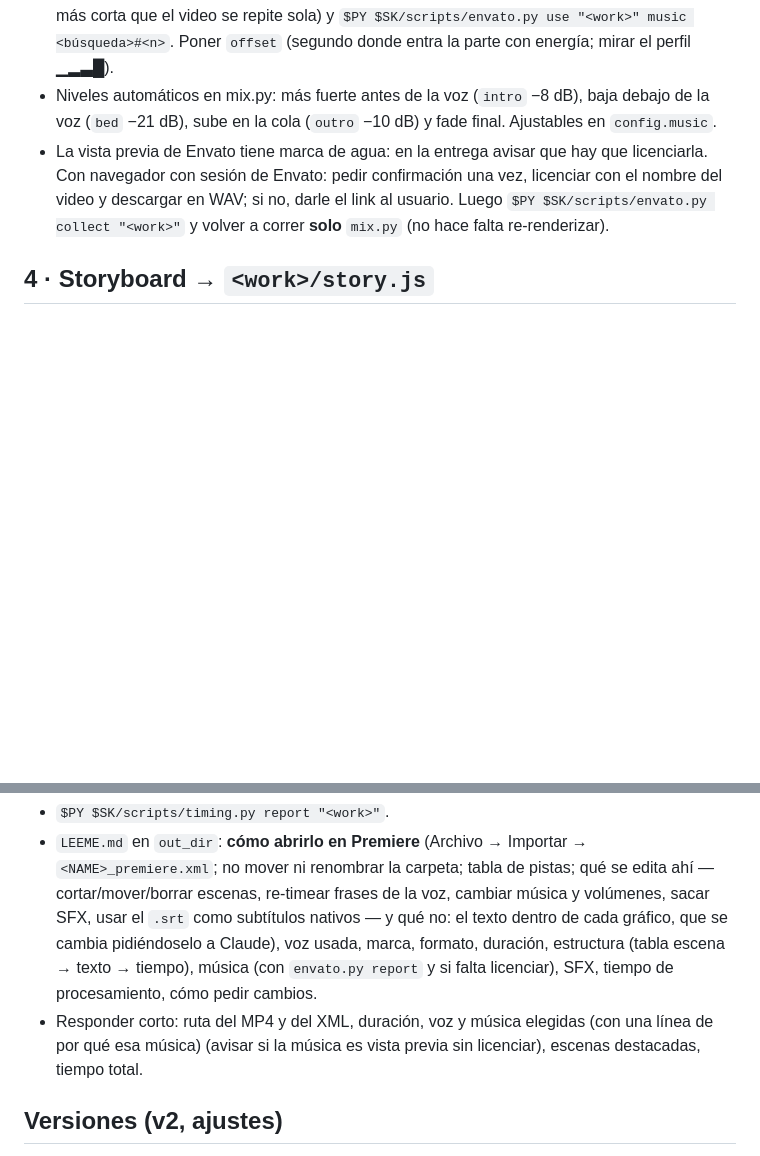
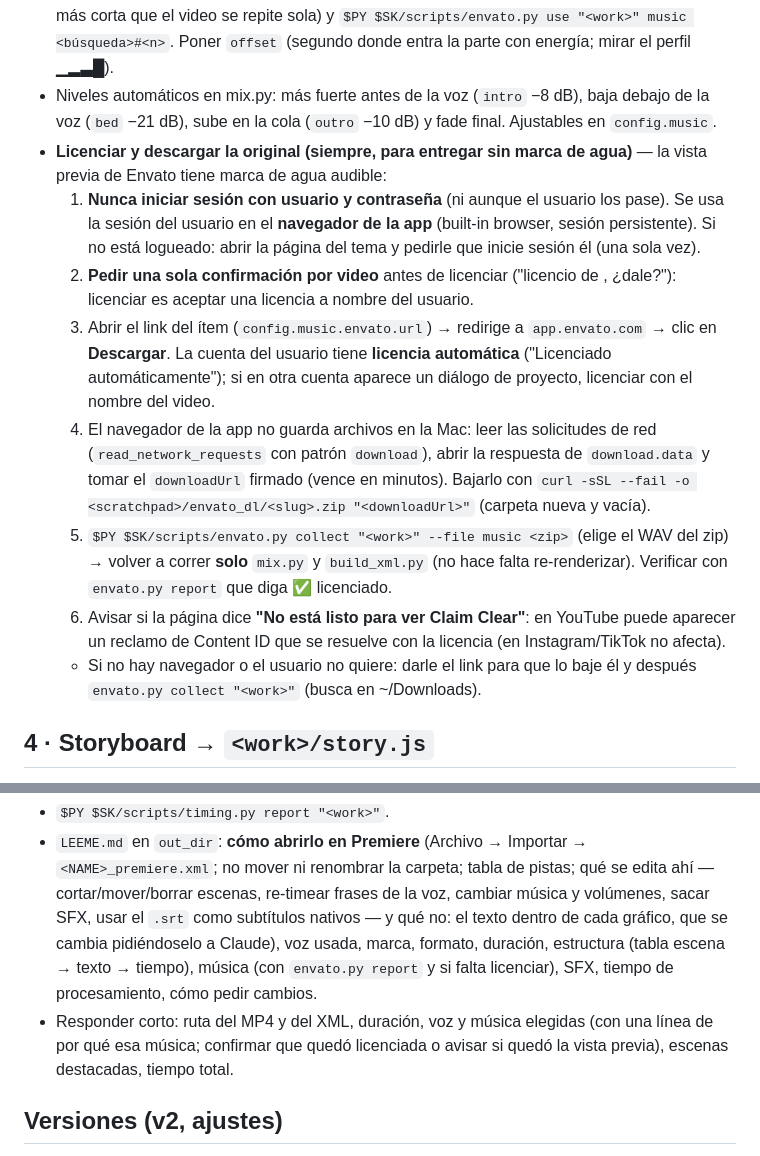
Before and after one commit to gustavopascaner/motion, a Markdown page: SKILL.md, 2 parts joined by grey strips. GitHub-like rendering; blank space fills up the shorter version.

```diff
--- a/SKILL.md
+++ b/SKILL.md
@@ -59,7 +59,14 @@ Crear `$SK/brands/<slug>/brand.json` copiando `brands/editorial/brand.json` (en
 - Si el usuario dio música: `"music": {"path": "/abs/tema.mp3", "offset": 0}`.
 - Si no, **elegirla vos según el guion, sin preguntar**: leer tono, tema y público (dato duro o urgente → enérgica, Upbeat 110–140 BPM; empático, salud, cuidado → cálida/inspiradora, Medium 90–110; institucional o explicativo → corporativa tranquila; humor → juguetona). Buscar en Envato (siempre instrumental): `$PY $SK/scripts/envato.py search "<work>" music "<estilo en inglés>" --mood <mood> --tempo "<tempo>" [--genre <género>]`. Elegir por tono y por el perfil de energía (parejo, sin caídas largas durante el largo del video; si la música es más corta que el video se repite sola) y `$PY $SK/scripts/envato.py use "<work>" music <búsqueda>#<n>`. Poner `offset` (segundo donde entra la parte con energía; mirar el perfil ▁▂▃█).
 - Niveles automáticos en mix.py: más fuerte antes de la voz (`intro` −8 dB), baja debajo de la voz (`bed` −21 dB), sube en la cola (`outro` −10 dB) y fade final. Ajustables en `config.music`.
-- La vista previa de Envato tiene marca de agua: en la entrega avisar que hay que licenciarla. Con navegador con sesión de Envato: pedir confirmación una vez, licenciar con el nombre del video y descargar en WAV; si no, darle el link al usuario. Luego `$PY $SK/scripts/envato.py collect "<work>"` y volver a correr **solo** `mix.py` (no hace falta re-renderizar).
+- **Licenciar y descargar la original (siempre, para entregar sin marca de agua)** — la vista previa de Envato tiene marca de agua audible:
+  1. **Nunca iniciar sesión con usuario y contraseña** (ni aunque el usuario los pase). Se usa la sesión del usuario en el **navegador de la app** (built-in browser, sesión persistente). Si no está logueado: abrir la página del tema y pedirle que inicie sesión él (una sola vez).
+  2. **Pedir una sola confirmación por video** antes de licenciar ("licencio *<tema>* de *<autor>*, ¿dale?"): licenciar es aceptar una licencia a nombre del usuario.
+  3. Abrir el link del ítem (`config.music.envato.url`) → redirige a `app.envato.com` → clic en **Descargar**. La cuenta del usuario tiene **licencia automática** ("Licenciado automáticamente"); si en otra cuenta aparece un diálogo de proyecto, licenciar con el nombre del video.
+  4. El navegador de la app no guarda archivos en la Mac: leer las solicitudes de red (`read_network_requests` con patrón `download`), abrir la respuesta de `download.data` y tomar el `downloadUrl` firmado (vence en minutos). Bajarlo con `curl -sSL --fail -o <scratchpad>/envato_dl/<slug>.zip "<downloadUrl>"` (carpeta nueva y vacía).
+  5. `$PY $SK/scripts/envato.py collect "<work>" --file music <zip>` (elige el WAV del zip) → volver a correr **solo** `mix.py` y `build_xml.py` (no hace falta re-renderizar). Verificar con `envato.py report` que diga ✅ licenciado.
+  6. Avisar si la página dice **"No está listo para ver Claim Clear"**: en YouTube puede aparecer un reclamo de Content ID que se resuelve con la licencia (en Instagram/TikTok no afecta).
+  - Si no hay navegador o el usuario no quiere: darle el link para que lo baje él y después `envato.py collect "<work>"` (busca en ~/Downloads).
 
 ## 4 · Storyboard → `<work>/story.js`
 Basarse en `reference/escenas.md` y `reference/ejemplo/story.js`. Una llamada `S(tipo, inicio, params)` por escena, en orden:
@@ -98,7 +105,7 @@ Basarse en `reference/escenas.md` y `reference/ejemplo/story.js`. Una llamada `S
 ## 6 · Entrega
 - `$PY $SK/scripts/timing.py report "<work>"`.
 - `LEEME.md` en `out_dir`: **cómo abrirlo en Premiere** (Archivo → Importar → `<NAME>_premiere.xml`; no mover ni renombrar la carpeta; tabla de pistas; qué se edita ahí — cortar/mover/borrar escenas, re-timear frases de la voz, cambiar música y volúmenes, sacar SFX, usar el `.srt` como subtítulos nativos — y qué no: el texto dentro de cada gráfico, que se cambia pidiéndoselo a Claude), voz usada, marca, formato, duración, estructura (tabla escena → texto → tiempo), música (con `envato.py report` y si falta licenciar), SFX, tiempo de procesamiento, cómo pedir cambios.
-- Responder corto: ruta del MP4 y del XML, duración, voz y música elegidas (con una línea de por qué esa música) (avisar si la música es vista previa sin licenciar), escenas destacadas, tiempo total.
+- Responder corto: ruta del MP4 y del XML, duración, voz y música elegidas (con una línea de por qué esa música; confirmar que quedó licenciada o avisar si quedó la vista previa), escenas destacadas, tiempo total.
 
 ## Versiones (v2, ajustes)
 Reusar `.work`: cambiar `script.json` (voz/texto: solo se regeneran los beats tocados) y/o `story.js`, apuntar `out_dir` a `<NAME>_MOTION_v2` y repetir desde el paso que corresponda (cambio de música o volumen → solo `mix.py` + `build_xml.py`; cambio visual → render + mix + `render.js --premiere --only=<n.º de escena>` + `build_xml.py`; cambio de texto → tts + todo).
```
Also changed, not shown: README.md (+1 -1 lines).
